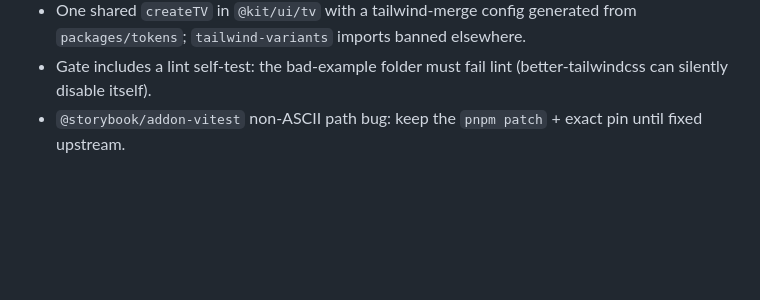
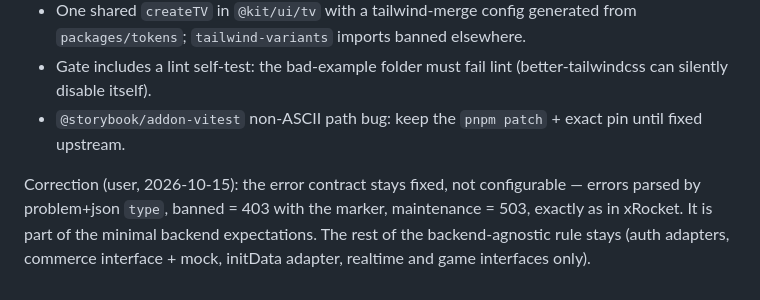
Before and after one commit to segega-k/frontend-boilerplate, a Markdown page: research/21-user-validation.md, the part around the change. GitHub-like rendering; blank space fills up the shorter version.

Commit message:
Keep the error contract fixed per the user

```diff
--- a/research/21-user-validation.md
+++ b/research/21-user-validation.md
@@ -69,3 +69,8 @@ an adapter with a neutral default, and concrete integrations are examples or opt
   imports banned elsewhere.
 - Gate includes a lint self-test: the bad-example folder must fail lint (better-tailwindcss can silently disable itself).
 - `@storybook/addon-vitest` non-ASCII path bug: keep the `pnpm patch` + exact pin until fixed upstream.
+
+Correction (user, 2026-10-15): the error contract stays fixed, not configurable — errors parsed by problem+json `type`,
+banned = 403 with the marker, maintenance = 503, exactly as in xRocket. It is part of the minimal backend expectations.
+The rest of the backend-agnostic rule stays (auth adapters, commerce interface + mock, initData adapter, realtime and
+game interfaces only).
```
